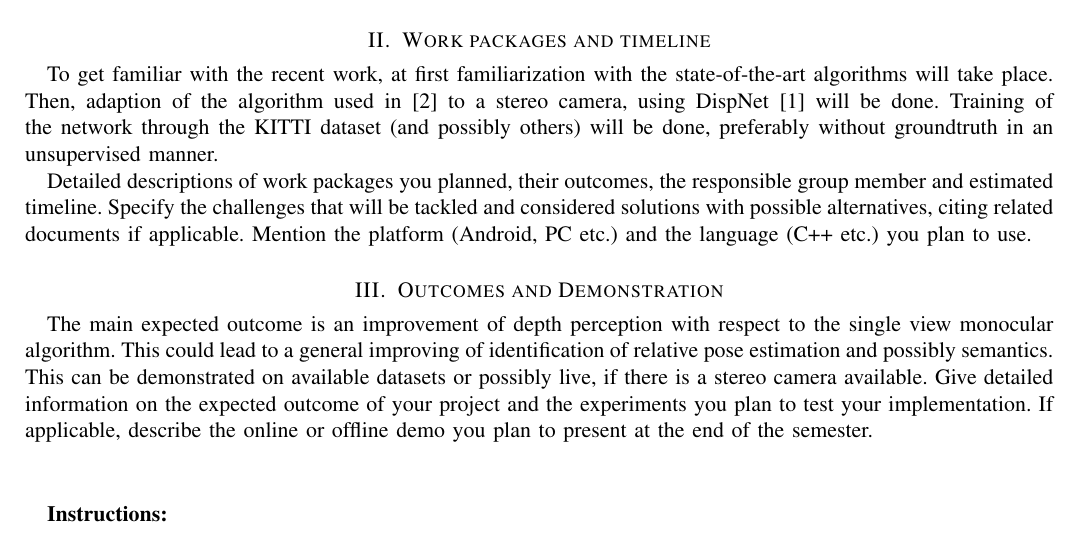
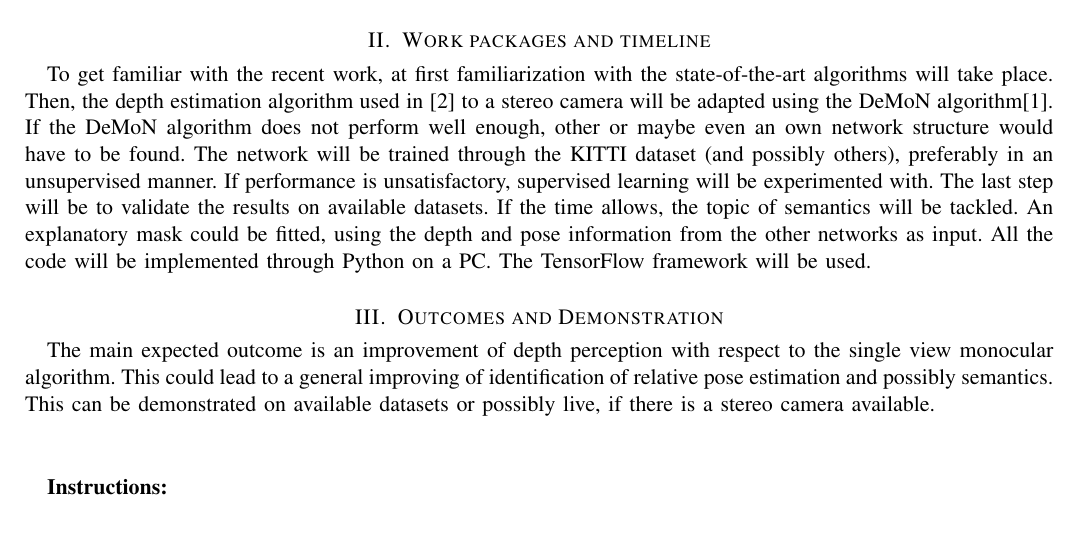
Before and after one commit to MaxHuerlimann/3D-Vision, a LaTeX paper (proposal/proposal.tex): part of the page, cut so that both start at the same text. Compiled offline with pdfLaTeX.

Commit message:
First draft of proposal + another paper added

```diff
--- a/proposal/proposal.tex
+++ b/proposal/proposal.tex
@@ -47,14 +47,12 @@ This project aims at designing a neural network which can can estimate the depth
 
 \section{Work packages and timeline}
 
-To get familiar with the recent work, at first familiarization with the state-of-the-art algorithms will take place. Then, adaption of the algorithm used in \cite{zhou2017unsupervised} to a stereo camera, using DispNet \cite{ZUMID16} will be done. Training of the network through the KITTI dataset (and possibly others) will be done, preferably without groundtruth in an unsupervised manner.
+To get familiar with the recent work, at first familiarization with the state-of-the-art algorithms will take place. Then, the depth estimation algorithm used in \cite{zhou2017unsupervised} to a stereo camera will be adapted using the DeMoN algorithm\cite{ZUMID16}. If the DeMoN algorithm does not perform well enough, other or maybe even an own network structure would have to be found. The network will be trained through the KITTI dataset (and possibly others), preferably in an unsupervised manner. If performance is unsatisfactory, supervised learning will be experimented with. The last step will be to validate the results on available datasets. If the time allows, the topic of semantics will be tackled. An explanatory mask could be fitted, using the depth and pose information from the other networks as input. All the code will be implemented through Python on a PC. The TensorFlow framework will be used.
 
-Detailed descriptions of work packages you planned, their outcomes, the responsible group member and estimated timeline. Specify the challenges that will be tackled and considered solutions with possible alternatives, citing related documents if applicable. Mention the platform (Android, PC etc.) and the language (C++ etc.) you plan to use.
 
 \section{Outcomes and Demonstration}
 
 The main expected outcome is an improvement of depth perception with respect to the single view monocular algorithm. This could lead to a general improving of identification of relative pose estimation and possibly semantics. This can be demonstrated on available datasets or possibly live, if there is a stereo camera available.
-Give detailed information on the expected outcome of your project and the experiments you plan to test your implementation. If applicable, describe the online or offline demo you plan to present at the end of the semester.
 
 
 \vspace{1cm}
```
Also changed, not shown: proposal/proposal.pdf, proposal/proposal.tex (2 more changed lines), 3 other files.
